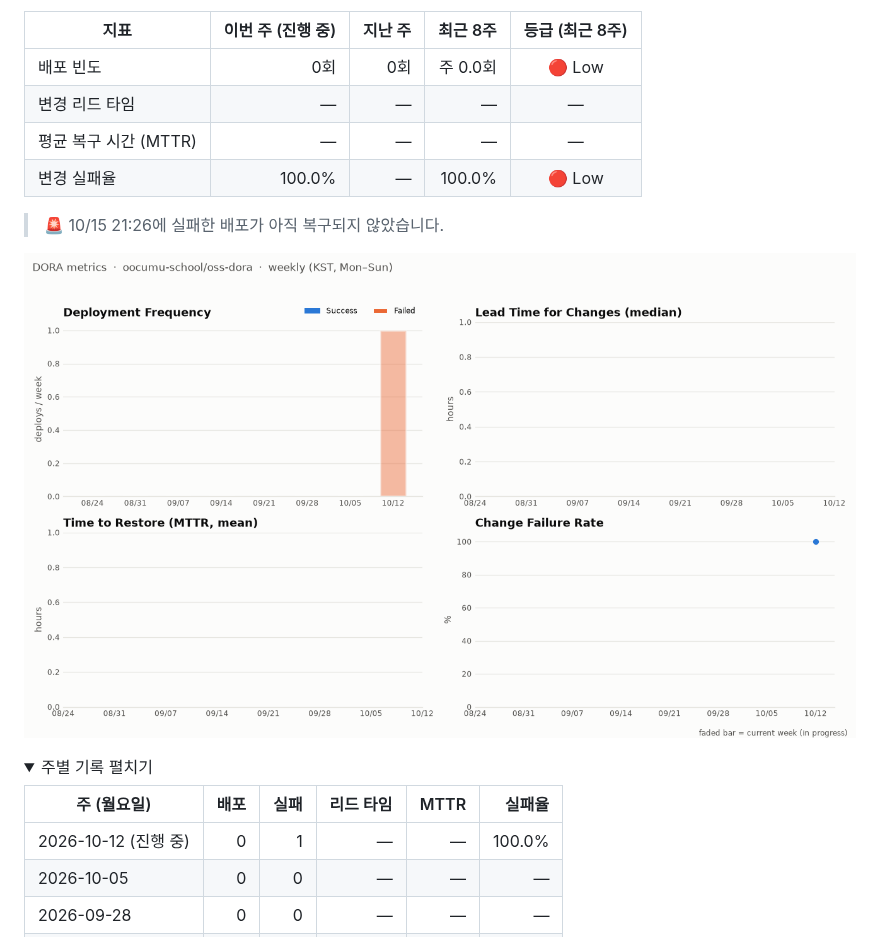
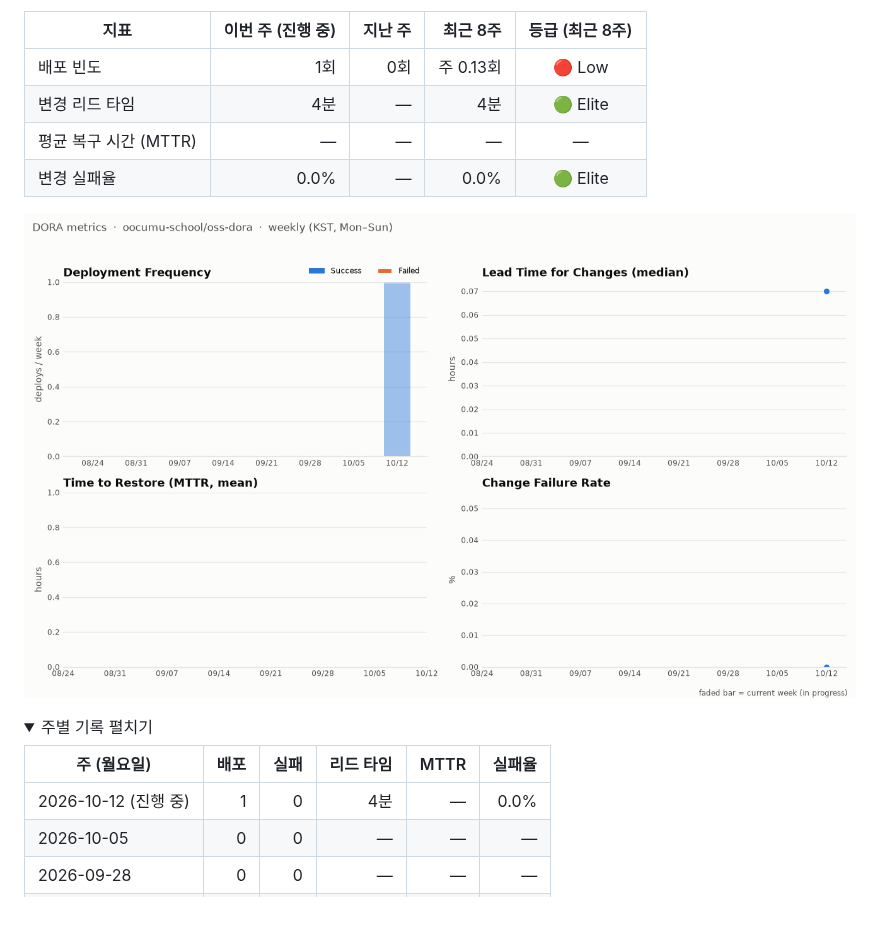
Before and after one commit to oocumu-school/oss-dora, a Markdown page: README.md, the part around one of its changes. GitHub-like rendering; pictures changed too: docs/dora/dora-chart.png; folded sections open; blank space fills up the shorter version.

Commit message:
chore(dora): 주간 지표 갱신 2026-10-15

```diff
--- a/README.md
+++ b/README.md
@@ -59,12 +59,10 @@ main 에 push ─▶ Deploy 워크플로우 (GitHub Pages 배포)   ── 이
 
 | 지표 | 이번 주 (진행 중) | 지난 주 | 최근 8주 | 등급 (최근 8주) |
 |---|---:|---:|---:|:---:|
-| 배포 빈도 | 0회 | 0회 | 주 0.0회 | 🔴 Low |
-| 변경 리드 타임 | — | — | — | — |
+| 배포 빈도 | 1회 | 0회 | 주 0.13회 | 🔴 Low |
+| 변경 리드 타임 | 4분 | — | 4분 | 🟢 Elite |
 | 평균 복구 시간 (MTTR) | — | — | — | — |
-| 변경 실패율 | 100.0% | — | 100.0% | 🔴 Low |
-
-> 🚨 10/15 21:26에 실패한 배포가 아직 복구되지 않았습니다.
+| 변경 실패율 | 0.0% | — | 0.0% | 🟢 Elite |
 
 ![DORA 지표 추이](docs/dora/dora-chart.png)
 
@@ -72,7 +70,7 @@ main 에 push ─▶ Deploy 워크플로우 (GitHub Pages 배포)   ── 이
 
 | 주 (월요일) | 배포 | 실패 | 리드 타임 | MTTR | 실패율 |
 |---|---:|---:|---:|---:|---:|
-| 2026-10-12 (진행 중) | 0 | 1 | — | — | 100.0% |
+| 2026-10-12 (진행 중) | 1 | 0 | 4분 | — | 0.0% |
 | 2026-10-05 | 0 | 0 | — | — | — |
 | 2026-09-28 | 0 | 0 | — | — | — |
 | 2026-09-21 | 0 | 0 | — | — | — |
```
Also changed, not shown: other parts of README.md (+1 -1 lines), 2 other files.
